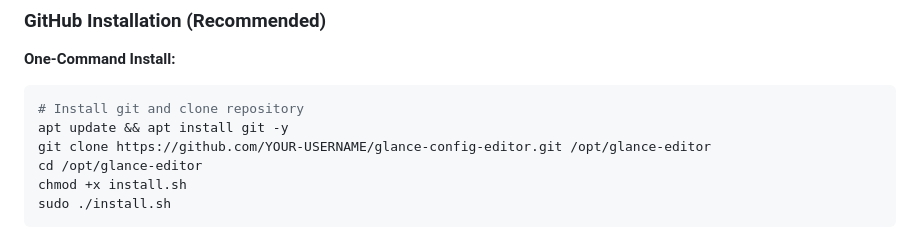
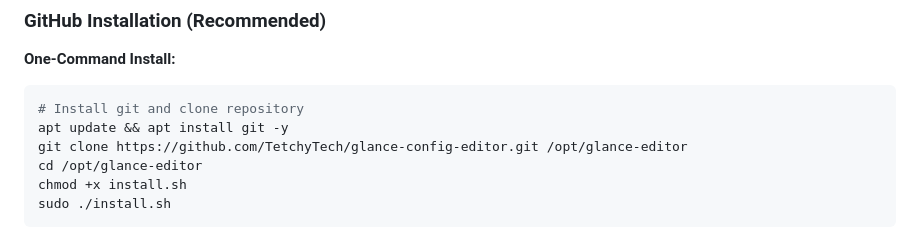
Before and after one commit to TetchyTech/glance-config-editor, a Markdown page: README.md, the part around the change. Rendered like a GitHub page.

Commit message:
Update README.md
updated REPO, missed TetchyTech in another place

````diff
--- a/README.md
+++ b/README.md
@@ -21,7 +21,7 @@ A lightweight web-based editor for Glance dashboard configuration files, designe
 ```bash
 # Install git and clone repository
 apt update && apt install git -y
-git clone https://github.com/YOUR-USERNAME/glance-config-editor.git /opt/glance-editor
+git clone https://github.com/TetchyTech/glance-config-editor.git /opt/glance-editor
 cd /opt/glance-editor
 chmod +x install.sh
 sudo ./install.sh
````
